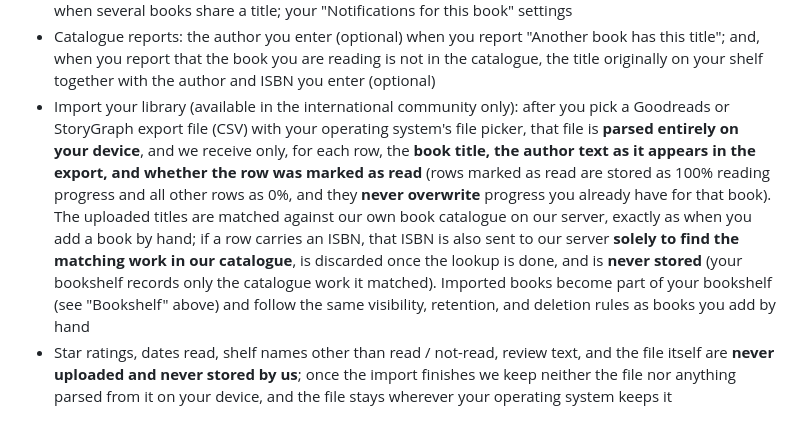
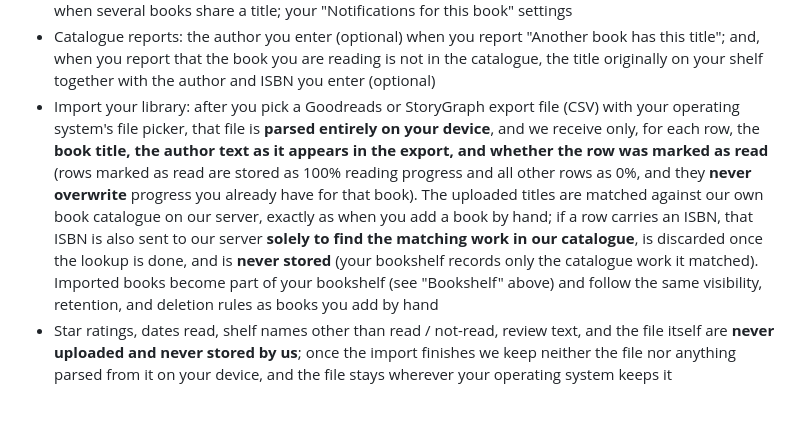
Before and after one commit to folio0427/folio-web, a Markdown page: legal/privacy_en.md, the part around the change. Rendered like a GitHub page.

```diff
--- a/legal/privacy_en.md
+++ b/legal/privacy_en.md
@@ -55,7 +55,7 @@ This policy describes how Folio collects, uses, stores, and shares your personal
 - Public notes and reviews ("Everyone's sticky notes"): the text of notes and reviews you make public, a review's rating, the book it belongs to and how that book's title is written on your shelf, the band it belongs to (chosen by you when you stick a note on the wall in Everyone's sticky notes; when you tick "Also post to Everyone's sticky notes", determined by the page or progress you marked on that note, or by your current shelf progress if you did not mark one), whether you published anonymously, when it was published and edited, and the link between it and the private note on your shelf (or in a co-reading room) it corresponds to (used to keep edits in sync). When you stick a note on the wall in Everyone's sticky notes, we also create the corresponding private note on your shelf, and add the book to your shelf (at 0% progress) if it is not already there
 - Public-wall interactions and usage records: the loves you currently give and when you gave them; when you give or remove a love (used only for rate limiting, without recording which note); records kept to avoid duplicate push notifications of who has loved which note and on which day who loved whose note (retained after a love is removed), and when you last received a notification for each book; the bands you have unlocked (including bands you chose to unlock yourself); which books' public walls you opened and which users' reader pages you viewed; hourly counts of reader-page opens and searches (used only for rate limiting); where you entered a public wall from (for example the Discover or Find a book tab in Everyone's sticky notes, or a push notification) and how often; which edition you chose when several books share a title; your "Notifications for this book" settings
 - Catalogue reports: the author you enter (optional) when you report "Another book has this title"; and, when you report that the book you are reading is not in the catalogue, the title originally on your shelf together with the author and ISBN you enter (optional)
-- Import your library (available in the international community only): after you pick a Goodreads or StoryGraph export file (CSV) with your operating system's file picker, that file is **parsed entirely on your device**, and we receive only, for each row, the **book title, the author text as it appears in the export, and whether the row was marked as read** (rows marked as read are stored as 100% reading progress and all other rows as 0%, and they **never overwrite** progress you already have for that book). The uploaded titles are matched against our own book catalogue on our server, exactly as when you add a book by hand; if a row carries an ISBN, that ISBN is also sent to our server **solely to find the matching work in our catalogue**, is discarded once the lookup is done, and is **never stored** (your bookshelf records only the catalogue work it matched). Imported books become part of your bookshelf (see "Bookshelf" above) and follow the same visibility, retention, and deletion rules as books you add by hand
+- Import your library: after you pick a Goodreads or StoryGraph export file (CSV) with your operating system's file picker, that file is **parsed entirely on your device**, and we receive only, for each row, the **book title, the author text as it appears in the export, and whether the row was marked as read** (rows marked as read are stored as 100% reading progress and all other rows as 0%, and they **never overwrite** progress you already have for that book). The uploaded titles are matched against our own book catalogue on our server, exactly as when you add a book by hand; if a row carries an ISBN, that ISBN is also sent to our server **solely to find the matching work in our catalogue**, is discarded once the lookup is done, and is **never stored** (your bookshelf records only the catalogue work it matched). Imported books become part of your bookshelf (see "Bookshelf" above) and follow the same visibility, retention, and deletion rules as books you add by hand
 - Star ratings, dates read, shelf names other than read / not-read, review text, and the file itself are **never uploaded and never stored by us**; once the import finishes we keep neither the file nor anything parsed from it on your device, and the file stays wherever your operating system keeps it
 
 ### Not collected
```
Also changed, not shown: legal/CHANGELOG.md (+2 -0 lines), legal/privacy_zh.md (+1 -1 lines).
